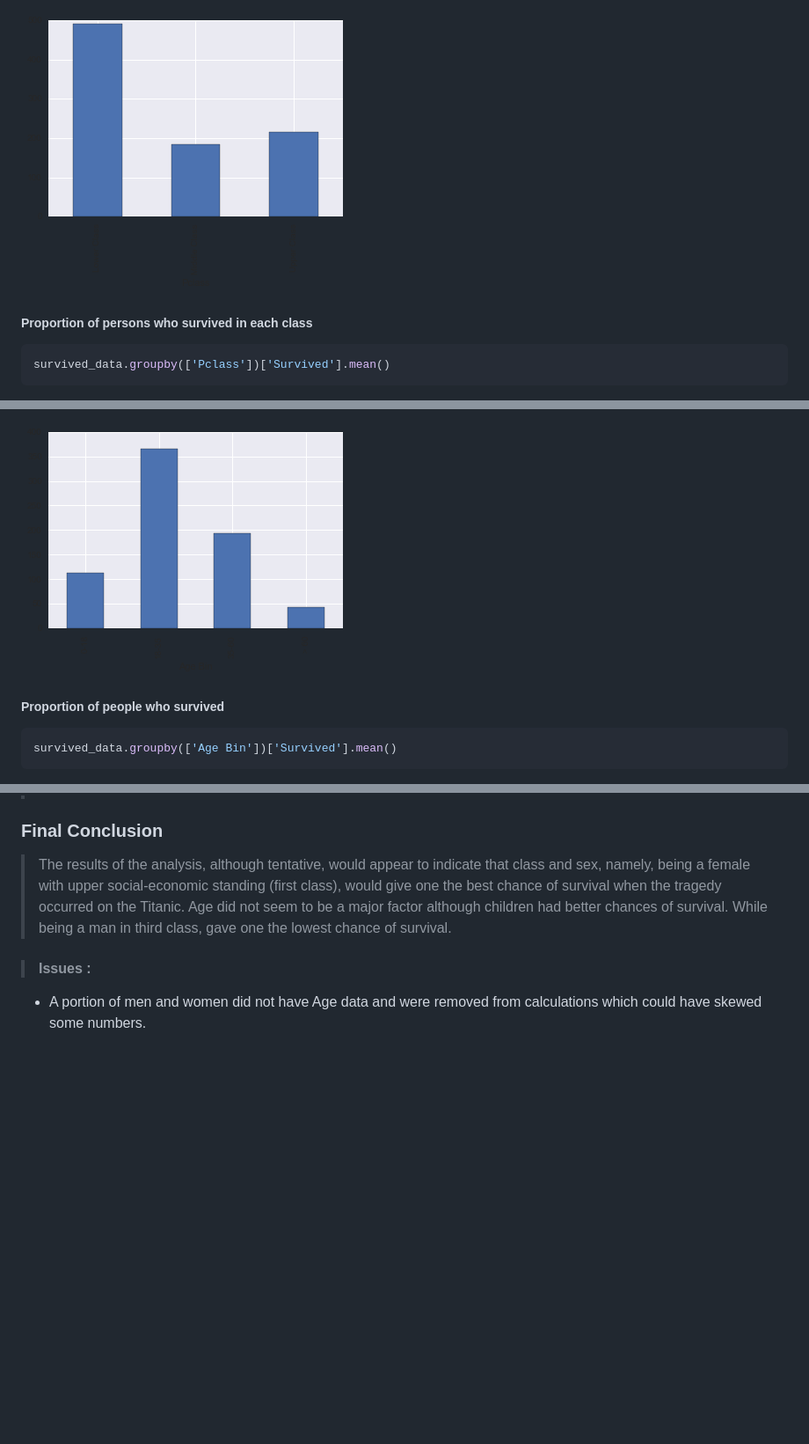
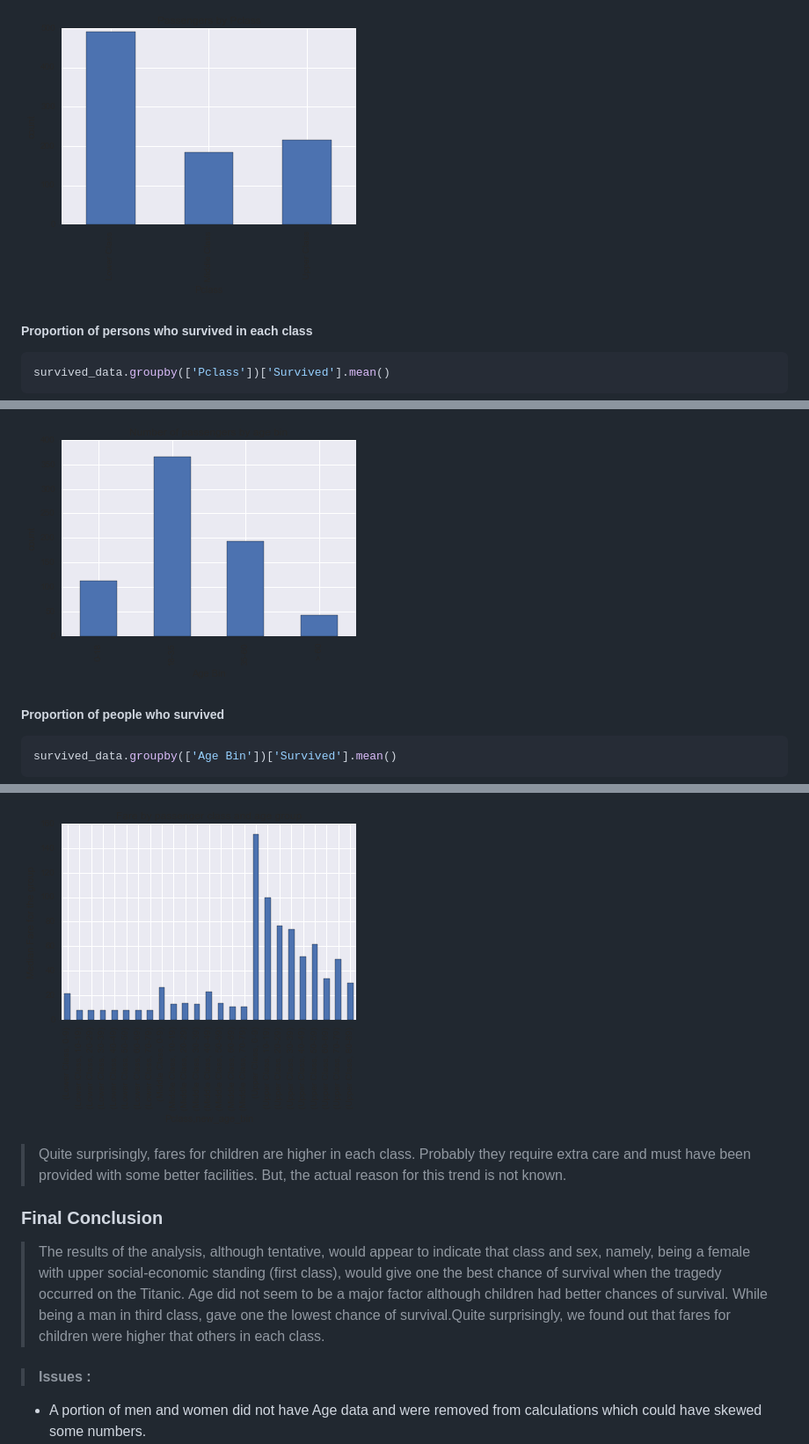
Before and after one commit to chattarajoy/Udacity-Data-Analyst-Nanodegree-Projects, a Markdown page: P02 Investigate a Dataset/README.md, 3 parts joined by grey strips. Shown: that part at 88% size. Drawn GitHub-style; pictures changed too: P02 Investigate a Dataset/img/output_44_1.png, P02 Investigate a Dataset/img/output_71_1.png, P02 Investigate a Dataset/img/output_88_1.png (added); blank space fills up the shorter version.

```diff
--- a/P02 Investigate a Dataset/README.md
+++ b/P02 Investigate a Dataset/README.md
@@ -1418,6 +1477,11 @@ Thus, age of a person does effect the survival rate of a person. We can see from
+![png](img/output_88_1.png)
+
+
+> Quite surprisingly, fares for children are higher in each class. Probably they require extra care and must have been provided with some better facilities. But, the actual reason for this trend is not known.
+
 ### Final Conclusion
 
->The results of the analysis, although tentative, would appear to indicate that class and sex, namely, being a female with upper social-economic standing (first class), would give one the best chance of survival when the tragedy occurred on the Titanic. Age did not seem to be a major factor although children had better chances of survival. While being a man in third class, gave one the lowest chance of survival.
+>The results of the analysis, although tentative, would appear to indicate that class and sex, namely, being a female with upper social-economic standing (first class), would give one the best chance of survival when the tragedy occurred on the Titanic. Age did not seem to be a major factor although children had better chances of survival. While being a man in third class, gave one the lowest chance of survival.Quite surprisingly, we found out that fares for children were higher that others in each class.
 
 >#### Issues :
 * A portion of men and women did not have Age data and were removed from calculations which could have skewed some numbers.
```
Also changed, not shown: other parts of P02 Investigate a Dataset/README.md (+68 -9 lines), P02 Investigate a Dataset/img/output_82_1.png (added), P02 Investigate a Dataset/img/output_85_1.png (added), 2 other files.
